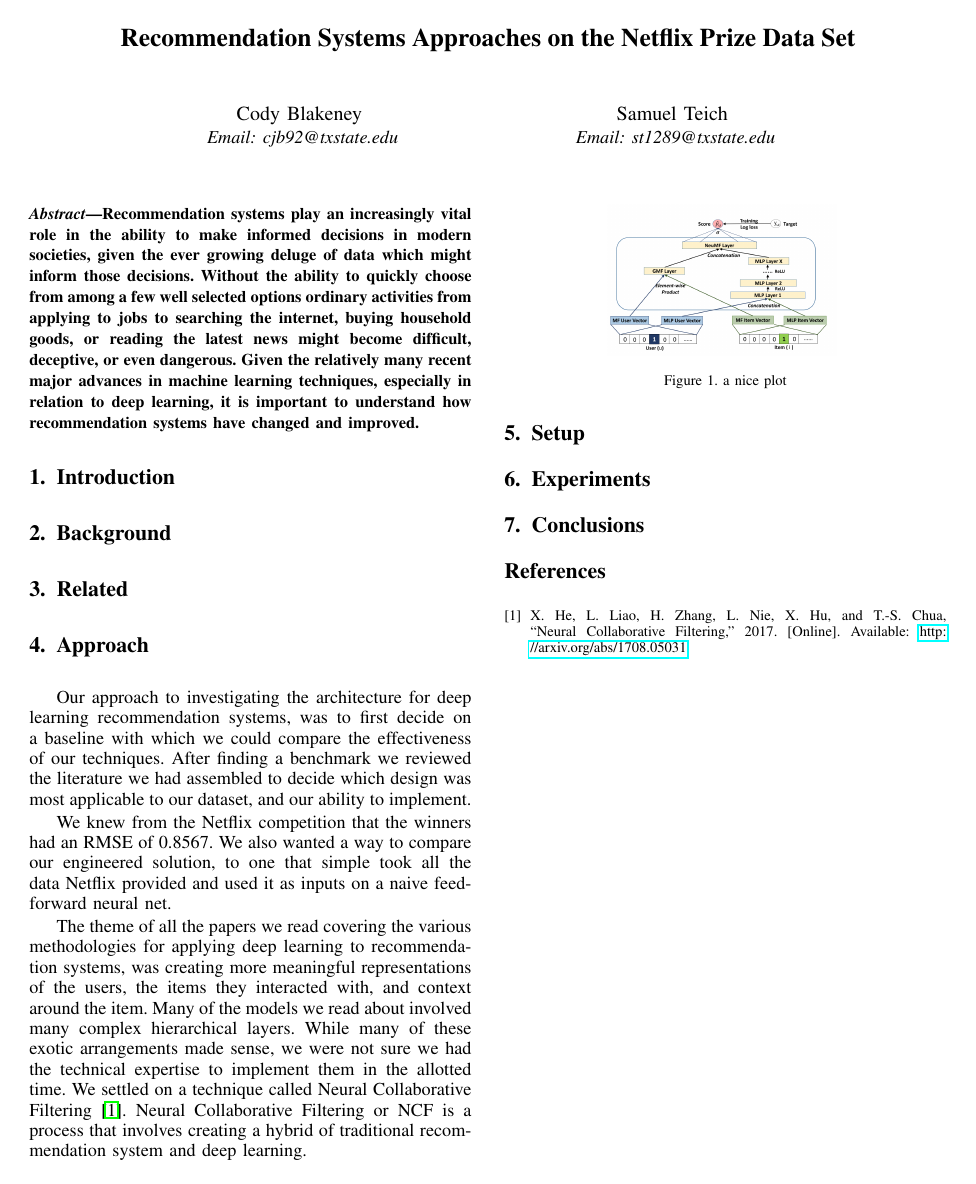
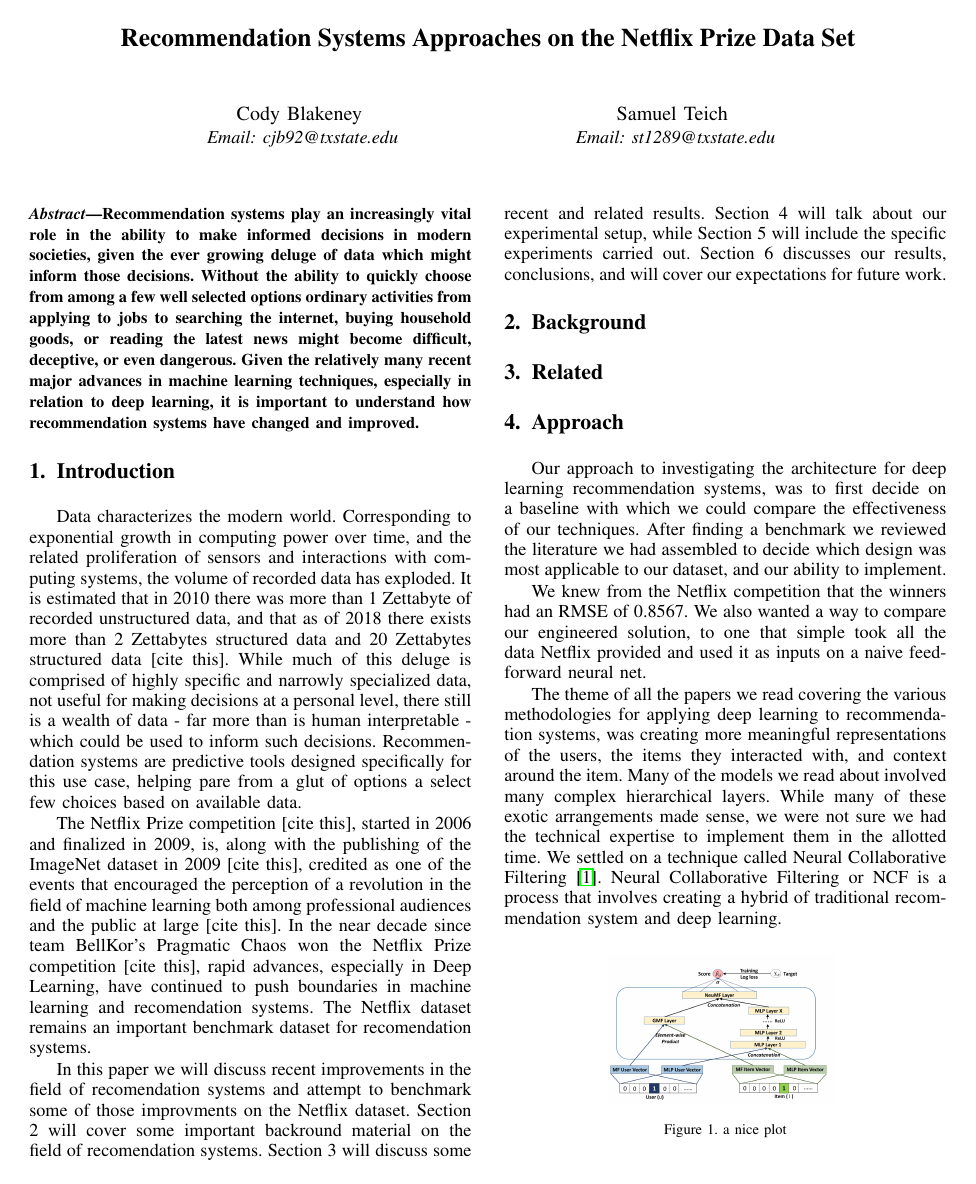
Before and after one commit to laegrim/ML_Term_Project_Paper_2018, a LaTeX paper (paper.tex, which reads intro.tex): the whole page before the commit and page 1 of 2 after it. Compiled offline with pdfLaTeX.

Commit message:
Intro first draft done

```diff
--- a/intro.tex
+++ b/intro.tex
@@ -1 +1,4 @@
 \section{Introduction}
+	Data characterizes the modern world. Corresponding to exponential growth in computing power over time, and the related proliferation of sensors and interactions with computing systems, the volume of recorded data has exploded. It is estimated that in 2010 there was more than 1 Zettabyte of recorded unstructured data, and that as of 2018 there exists more than 2 Zettabytes structured data and 20 Zettabytes structured data [cite this]. While much of this deluge is comprised of highly specific and narrowly specialized data, not useful for making decisions at a personal level, there still is a wealth of data - far more than is human interpretable - which could be used to inform such decisions. Recommendation systems are predictive tools designed specifically for this use case, helping pare from a glut of options a select few choices based on available data.\par
+The Netflix Prize competition [cite this], started in 2006 and finalized in 2009, is, along with the publishing of the ImageNet dataset in 2009 [cite this], credited as one of the events that encouraged the perception of a revolution in the field of machine learning both among professional audiences and the public at large [cite this]. In the near decade since team BellKor's Pragmatic Chaos won the Netflix Prize competition [cite this], rapid advances, especially in Deep Learning, have continued to push boundaries in machine learning and recomendation systems. The Netflix dataset remains an important benchmark dataset for recomendation systems.\par
+In this paper we will discuss recent improvements in the field of recomendation systems and attempt to benchmark some of those improvments on the Netflix dataset. Section 2 will cover some important backround material on the field of recomendation systems. Section 3 will discuss some recent and related results. Section 4 will talk about our experimental setup, while Section 5 will include the specific experiments carried out. Section 6 discusses our results, conclusions, and will cover our expectations for future work.
```
Also changed, not shown: paper.pdf.
